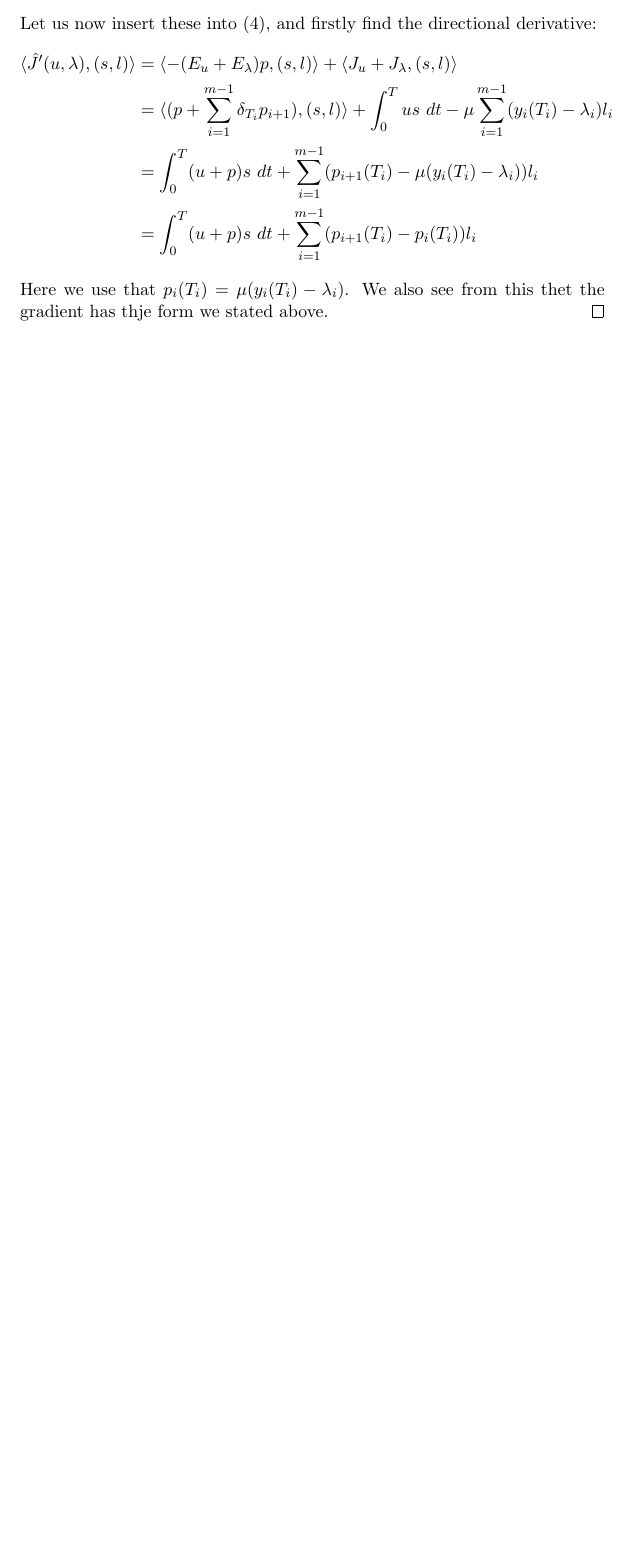
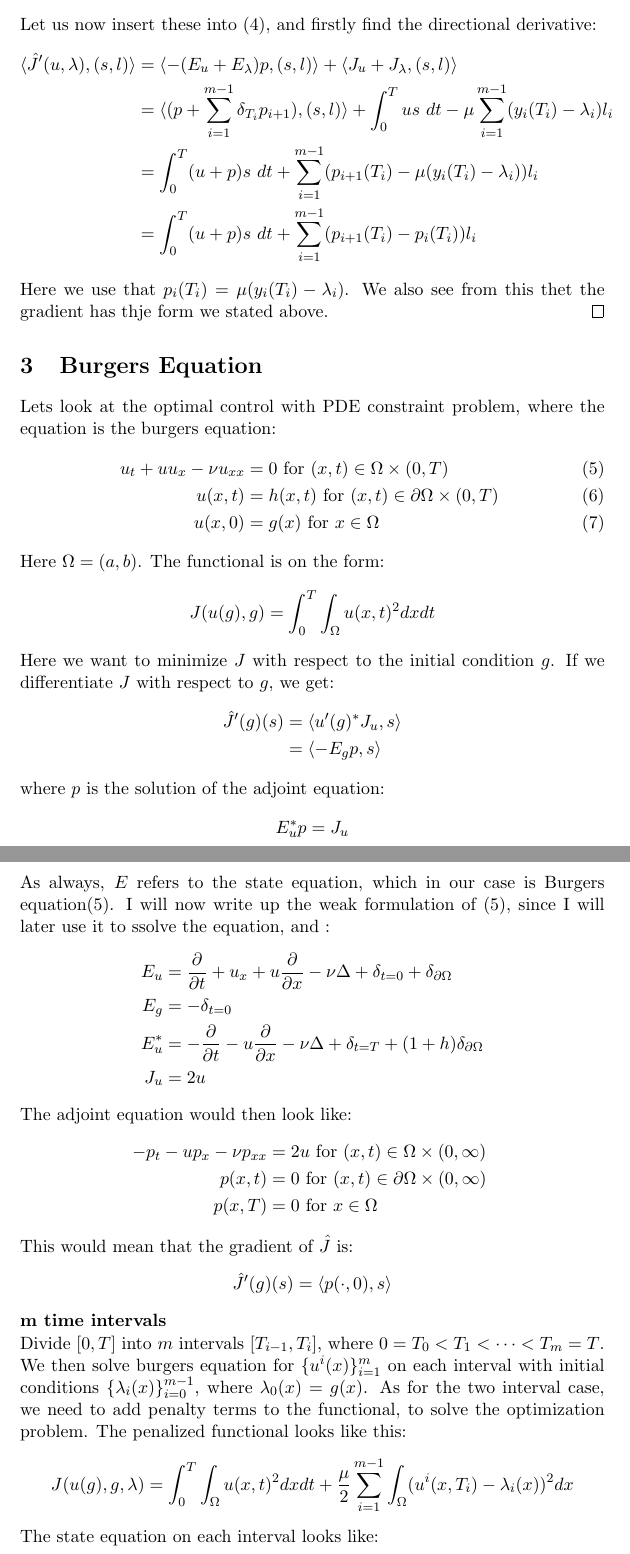
Before and after one commit to andrthu/mek4250, a LaTeX document (adjoint/report/draft/teoProofHelp/func_proof.tex): part of page 7 of 7 before the commit and two parts of pages 7 and 8 of 9 after it, the two joined at a grey line, cut so that both start at the same text, the shorter picture padded with empty space. Compiled offline with pdfLaTeX.

Commit message:
started with weak formulation of berger

```diff
--- a/adjoint/report/draft/teoProofHelp/func_proof.tex
+++ b/adjoint/report/draft/teoProofHelp/func_proof.tex
@@ -259,3 +259,48 @@ Let us now insert these into (\ref{pen_abs_grad}), and firstly find the directio
 \end{align*}
 Here we use that $p_i(T_i) = \mu(y_{i}(T_i)-\lambda_i)$. We also see from this thet the gradient has thje form we stated above.
 \end{proof}
+\section{Burgers Equation}
+Lets look at the optimal control with PDE constraint problem, where the equation is the burgers equation:
+\begin{align}
+u_t + uu_x - \nu u_{xx} &= 0 \ \text{for $(x,t)\in \Omega\times(0,T)$} \label{burger}\\
+u(x,t) &= h(x,t) \ \text{for $(x,t) \in\partial\Omega\times(0,T)$ } \\
+u(x,0) &= g(x) \ \text{for $x \in\Omega$ }
+\end{align}
+Here $\Omega = (a,b)$. The functional is on the form:
+\begin{align*}
+J(u(g),g) = \int_0^T\int_{\Omega} u(x,t)^2 dxdt
+\end{align*}
+Here we want to minimize $J$ with respect to the initial condition $g$. If we differentiate $J$ with respect to $g$, we get:
+\begin{align*}
+\hat{J}'(g)(s) &= \langle u'(g)^*J_u,s \rangle \\
+&= \langle -E_gp,s \rangle
+\end{align*}
+where $p$ is the solution of the adjoint equation:
+\begin{align*}
+E_u^*p = J_u
+\end{align*}
+As always, $E$ refers to the state equation, which in our case is Burgers equation(\ref{burger}). I will now write up the weak formulation of (\ref{burger}), since I will later use it to ssolve the equation, and :
+\begin{align*}
+E_u &= \frac{\partial}{\partial t} + u_x + u\frac{\partial}{\partial x} - \nu\Delta + \delta_{t=0} + \delta_{\partial \Omega} \\
+E_g &= -\delta_{t=0} \\
+E_u^* &= -\frac{\partial}{\partial t}  -u\frac{\partial}{\partial x}- \nu\Delta + \delta_{t=T} + (1+h)\delta_{\partial \Omega} \\
+J_u &= 2u
+\end{align*}
+The adjoint equation would then look like:
+\begin{align*}
+-p_t -up_x - \nu p_{xx} &= 2u \ \text{for $(x,t)\in \Omega\times(0,\infty)$}\\
+p(x,t) &= 0 \ \text{for $(x,t) \in\partial\Omega\times(0,\infty)$ } \\
+p(x,T) &= 0 \ \text{for $x \in\Omega$ }
+\end{align*}
+This would mean that the gradient of $\hat{J}$ is:
+\begin{align*}
+\hat{J}'(g)(s) = \langle p(\cdot,0), s\rangle
+\end{align*}
+\textbf{m time intervals}
+\\
+Divide $[0,T]$ into $m$ intervals $[T_{i-1},T_i]$, where $0=T_0<T_1<\cdots<T_m=T$. We then solve burgers equation for $\{u^i(x)\}_{i=1}^m$ on each interval with initial conditions $\{\lambda_i(x)\}_{i=0}^{m-1}$, where $\lambda_0(x)=g(x)$. As for the two interval case, we need to add penalty terms to the functional, to solve the optimization problem. The penalized functional looks like this:
+\begin{align*}
+J(u(g),g,\lambda) = \int_0^T\int_{\Omega} u(x,t)^2 dxdt + \frac{\mu}{2}\sum_{i=1}^{m-1}\int_{\Omega} (u^i(x,T_i)-\lambda_i(x))^2dx
+\end{align*}
+The state equation on each interval looks like:
+\begin{align*}
@@ -261,0 +326 @@ Here we use that $p_i(T_i) = \mu(y_{i}(T_i)-\lambda_i)$. We also see from this t
+\langle J_{\lambda_i},l\rangle &= -\mu\int_{\Omega} (u^i(x,T_i)-\lambda_i(x))l_i(x)dx
```
Also changed, not shown: adjoint/report/draft/teoProofHelp/func_proof.tex (32 more changed lines).
